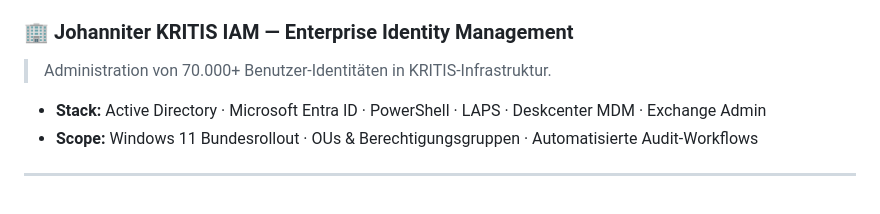
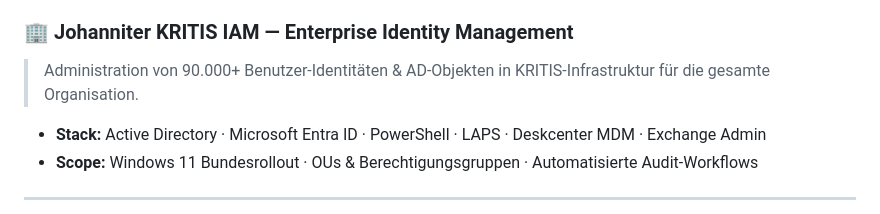
Before and after one commit to KKEEY92/CV_KKEEY, a Markdown page: README.md, the part around the change. Rendered like a GitHub page.

Commit message:
fix(readme): update KRITIS IAM scope to 90.000+ user identities and AD objects

```diff
--- a/README.md
+++ b/README.md
@@ -73,7 +73,7 @@ Available now — Remote & Hybrid.
 - **Repo:** [AuraTone-Architecture](https://github.com/KKEEY92/AuraTone-Architecture) *(Architecture Showcase)*
 
 ### 🏢 Johanniter KRITIS IAM — Enterprise Identity Management
-> Administration von 70.000+ Benutzer-Identitäten in KRITIS-Infrastruktur.
+> Administration von 90.000+ Benutzer-Identitäten & AD-Objekten in KRITIS-Infrastruktur für die gesamte Organisation.
 
 - **Stack:** Active Directory · Microsoft Entra ID · PowerShell · LAPS · Deskcenter MDM · Exchange Admin
 - **Scope:** Windows 11 Bundesrollout · OUs & Berechtigungsgruppen · Automatisierte Audit-Workflows
```
